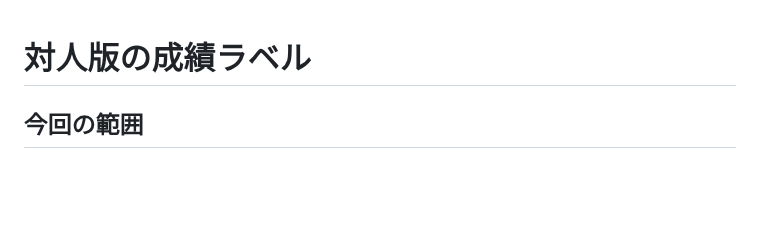
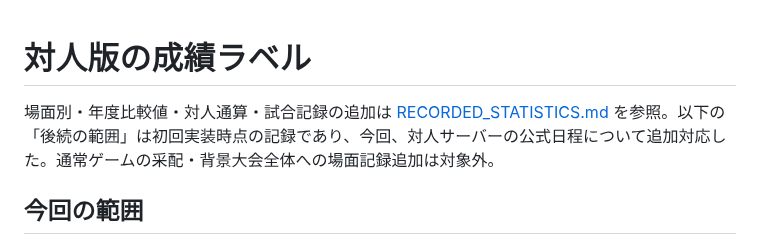
Before and after one commit to ice-north/baseball_simulation, a Markdown page: docs/online/PERFORMANCE_LABELS.md, the part around the change. Drawn GitHub-style; blank space fills up the shorter version.

```diff
--- a/docs/online/PERFORMANCE_LABELS.md
+++ b/docs/online/PERFORMANCE_LABELS.md
@@ -1,4 +1,6 @@
 # 対人版の成績ラベル
+
+場面別・年度比較値・対人通算・試合記録の追加は [RECORDED_STATISTICS.md](RECORDED_STATISTICS.md) を参照。以下の「後続の範囲」は初回実装時点の記録であり、今回、対人サーバーの公式日程について追加対応した。通常ゲームの采配・背景大会全体への場面記録追加は対象外。
 
 ## 今回の範囲
 
```
Also changed, not shown: docs/online/AI_REVIEW.md (+2 -0 lines), docs/online/RECORDED_STATISTICS.md (added, +37 -0 lines), docs/online/REVIEWS.md (+4 -0 lines), docs/online/images/mobile-game-record-1080x1920.png (added), 10 other files.
